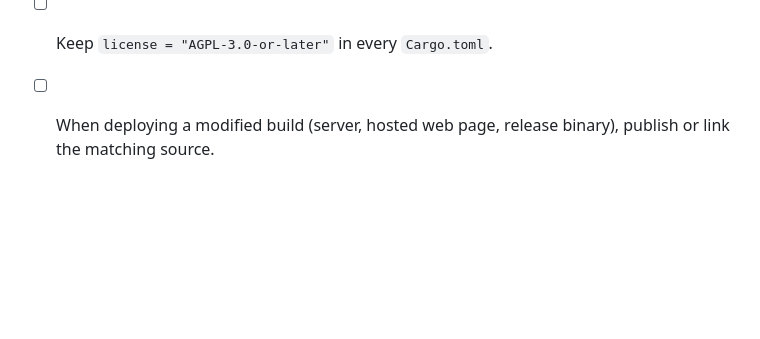
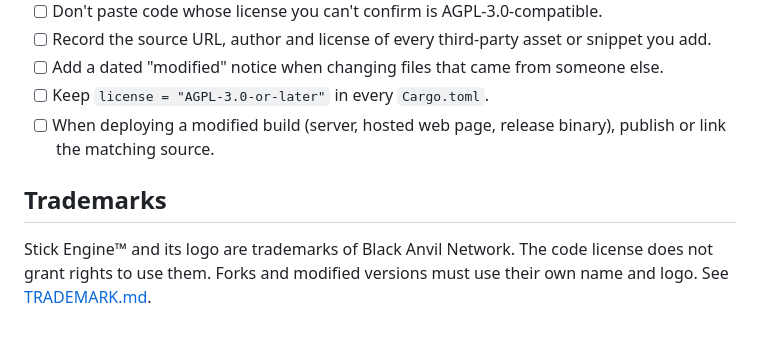
Before and after one commit to BlackAnvilNetwork/stick-engine, a Markdown page: README.md, the part around the change. Drawn GitHub-style; blank space fills up the shorter version.

Commit message:
Add Stick Engine trademark policy

```diff
--- a/README.md
+++ b/README.md
@@ -106,3 +106,7 @@ To tweak an existing move, just edit its `.ron` and rebuild. `AnimLibrary::regis
 - [ ] Add a dated "modified" notice when changing files that came from someone else.
 - [ ] Keep `license = "AGPL-3.0-or-later"` in every `Cargo.toml`.
 - [ ] When deploying a modified build (server, hosted web page, release binary), publish or link the matching source.
+
+## Trademarks
+
+Stick Engine™ and its logo are trademarks of Black Anvil Network. The code license does not grant rights to use them. Forks and modified versions must use their own name and logo. See [TRADEMARK.md](TRADEMARK.md).
```
Also changed, not shown: TRADEMARK.md (added, +37 -0 lines).
